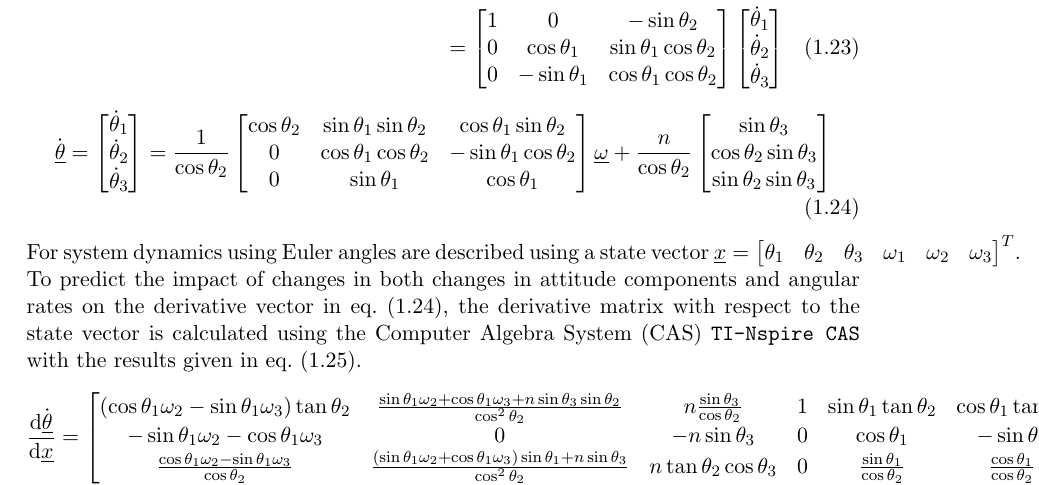
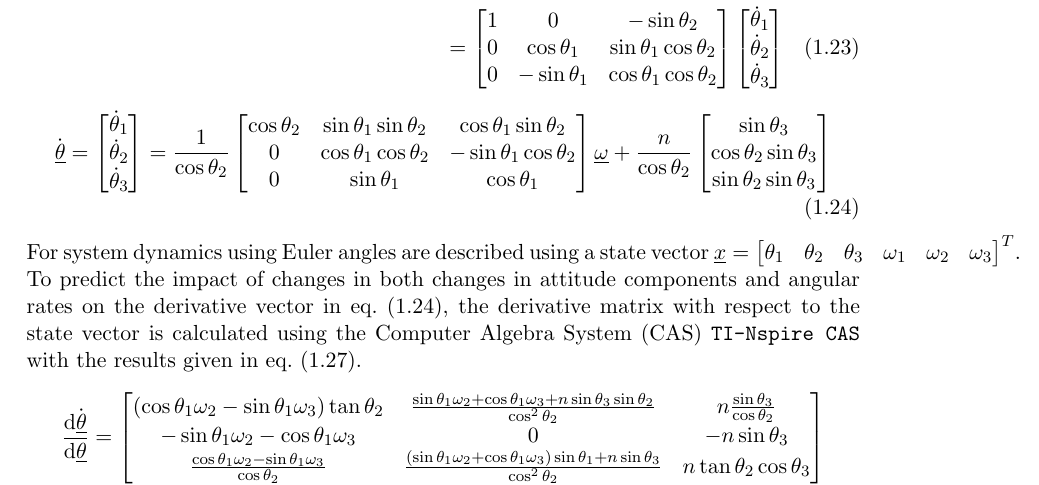
Before and after one commit to seasat/nonlinear-control-system, a LaTeX document (doc/report/report.tex, which reads doc/report/tex/section_kinematics.tex): part of page 8 of 13, cut so that both start at the same text. Compiled offline with pdfLaTeX.

Commit message:
split state derivative into two matrices

```diff
--- a/doc/report/tex/section_kinematics.tex
+++ b/doc/report/tex/section_kinematics.tex
@@ -73,21 +73,25 @@ Depending on the attitude representation used, this results in \cref{eqt:omega_l
 
 For system dynamics using Euler angles are described using a state vector $\gls{sy:x} = \begin{bmatrix} \gls{sy:roll} & \gls{sy:pitch} & \gls{sy:yaw} & \omega_1 & \omega_2 & \omega_3 \end{bmatrix}^T$.
 To predict the impact of changes in both changes in attitude components and angular rates on the derivative vector in \cref{eqt:omega_to_theta_dot}, the derivative matrix with respect to the state vector is calculated using the \gls{ac:cas} \texttt{TI-Nspire CAS} with the results given in \cref{eqt:ypr_rate_state_derivative}.
-\begin{equation} \label{eqt:ypr_rate_state_derivative}
-    \frac{\mathrm{d} \gls{sy:ypr_dot}}{\mathrm{d} \gls{sy:x}} =
+\begin{equation}
+    \frac{\mathrm{d} \gls{sy:ypr_dot}}{\mathrm{d} \gls{sy:ypr}} =
     \begin{bmatrix}
         (\cos{\gls{sy:roll}} \omega_2 - \sin{\gls{sy:roll}} \omega_3) \tan{\gls{sy:pitch}}
         &
         \frac{\sin{\gls{sy:roll}} \omega_2 + \cos{\gls{sy:roll}} \omega_3 + \gls{sy:mean_motion} \sin{\gls{sy:yaw}} \sin{\gls{sy:pitch}}}{\cos^2{\gls{sy:pitch}}}
         &
         \gls{sy:mean_motion} \frac{\sin{\gls{sy:yaw}}}{\cos{\gls{sy:pitch}}}
-        & 1 & \sin{\gls{sy:roll}} \tan{\gls{sy:pitch}} & \cos{\gls{sy:roll}} \tan{\gls{sy:pitch}} \\
+        \\
         -\sin{\gls{sy:roll}} \omega_2 - \cos{\gls{sy:roll}} \omega_3
-        & 0 & -\gls{sy:mean_motion} \sin{\gls{sy:yaw}} & 0 & \cos{\gls{sy:roll}} & -\sin{\gls{sy:roll}}
+        &
+        0
+        &
+        -\gls{sy:mean_motion} \sin{\gls{sy:yaw}}
         \\
         \frac{\cos{\gls{sy:roll}} \omega_2 - \sin{\gls{sy:roll}} \omega_3}{\cos{\gls{sy:pitch}}}
         &
         \frac{(\sin{\gls{sy:roll}} \omega_2 + \cos{\gls{sy:roll}} \omega_3) \sin{\gls{sy:roll}} + \gls{sy:mean_motion} \sin{\gls{sy:yaw}}}{\cos^2{\gls{sy:pitch}}}
         &
         \gls{sy:mean_motion} \tan{\gls{sy:pitch}} \cos{\gls{sy:yaw}}
-        & 0 & \frac{\sin{\gls{sy:roll}}}{\cos{\gls{sy:pitch}}} & \frac{\cos{\gls{sy:roll}}}{\cos{\gls{sy:pitch}}} \\
+    \end{bmatrix}
+\end{equation}
```
Also changed, not shown: doc/report/tex/section_kinematics.tex (15 more changed lines).
